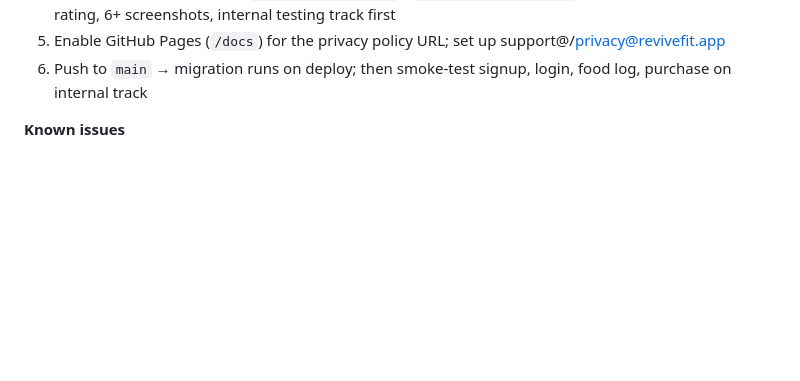
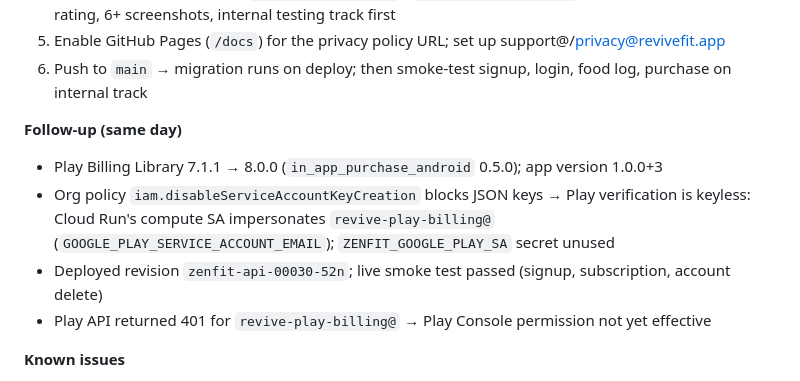
Before and after one commit to Easwar03-cmd/Fitcore, a Markdown page: PROGRESS.md, the part around the change. Rendered like a GitHub page; blank space fills up the shorter version.

Commit message:
docs: session 37 follow-up (billing 8, keyless Play verification)
Co-Authored-By: Claude Opus 5.5 <noreply@anthropic.com>

```diff
--- a/PROGRESS.md
+++ b/PROGRESS.md
@@ -28,6 +28,12 @@
 4. Play Console: subscriptions `revive_pro_monthly` / `revive_coach_monthly`, Data Safety, content rating, 6+ screenshots, internal testing track first
 5. Enable GitHub Pages (`/docs`) for the privacy policy URL; set up support@/privacy@revivefit.app
 6. Push to `main` → migration runs on deploy; then smoke-test signup, login, food log, purchase on internal track
+
+**Follow-up (same day)**
+- Play Billing Library 7.1.1 → 8.0.0 (`in_app_purchase_android` 0.5.0); app version 1.0.0+3
+- Org policy `iam.disableServiceAccountKeyCreation` blocks JSON keys → Play verification is keyless: Cloud Run's compute SA impersonates `revive-play-billing@` (`GOOGLE_PLAY_SERVICE_ACCOUNT_EMAIL`); `ZENFIT_GOOGLE_PLAY_SA` secret unused
+- Deployed revision `zenfit-api-00030-52n`; live smoke test passed (signup, subscription, account delete)
+- Play API returned 401 for `revive-play-billing@` → Play Console permission not yet effective
 
 **Known issues**
 - iOS paywall uses Stripe web checkout — App Review will reject that for digital subscriptions; StoreKit needed before an App Store launch (Android-first launch unaffected)
```
